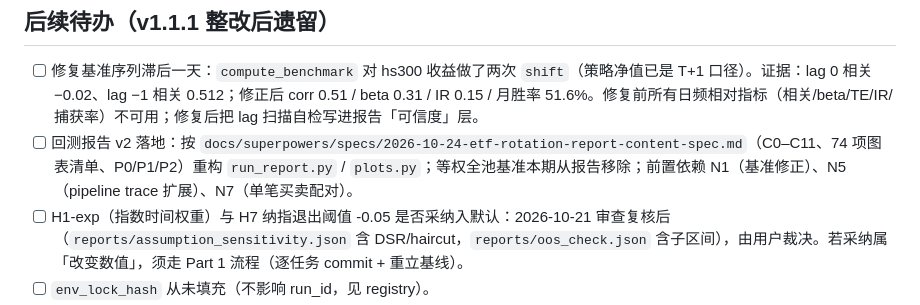
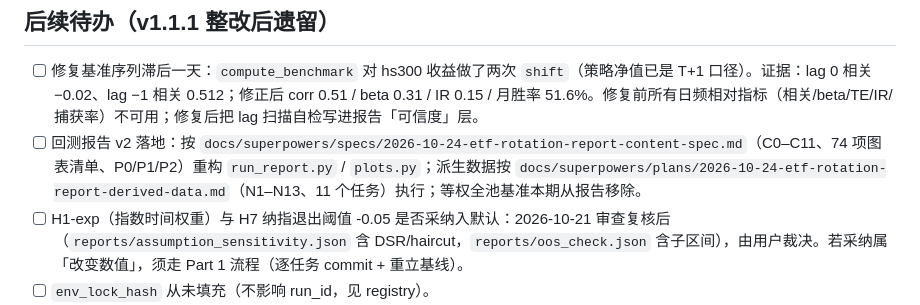
Before and after one commit to abulimity/quant_1, a Markdown page: TODO.md, the part around the change. Drawn GitHub-style.

Commit message:
docs(plan): 新增回测报告派生数据实施计划（N1–N13）

```diff
--- a/TODO.md
+++ b/TODO.md
@@ -7,7 +7,7 @@
 ## 后续待办（v1.1.1 整改后遗留）
 
 - [ ] 修复基准序列滞后一天：`compute_benchmark` 对 hs300 收益做了两次 `shift`（策略净值已是 T+1 口径）。证据：lag 0 相关 −0.02、lag −1 相关 0.512；修正后 corr 0.51 / beta 0.31 / IR 0.15 / 月胜率 51.6%。修复前所有日频相对指标（相关/beta/TE/IR/捕获率）不可用；修复后把 lag 扫描自检写进报告「可信度」层。
-- [ ] 回测报告 v2 落地：按 `docs/superpowers/specs/2026-10-24-etf-rotation-report-content-spec.md`（C0–C11、74 项图表清单、P0/P1/P2）重构 `run_report.py` / `plots.py`；等权全池基准本期从报告移除；前置依赖 N1（基准修正）、N5（pipeline trace 扩展）、N7（单笔买卖配对）。
+- [ ] 回测报告 v2 落地：按 `docs/superpowers/specs/2026-10-24-etf-rotation-report-content-spec.md`（C0–C11、74 项图表清单、P0/P1/P2）重构 `run_report.py` / `plots.py`；派生数据按 `docs/superpowers/plans/2026-10-24-etf-rotation-report-derived-data.md`（N1–N13、11 个任务）执行；等权全池基准本期从报告移除。
 - [ ] H1-exp（指数时间权重）与 H7 纳指退出阈值 -0.05 是否采纳入默认：2026-10-21 审查复核后（`reports/assumption_sensitivity.json` 含 DSR/haircut，`reports/oos_check.json` 含子区间），由用户裁决。若采纳属「改变数值」，须走 Part 1 流程（逐任务 commit + 重立基线）。
 - [ ] `env_lock_hash` 从未填充（不影响 run_id，见 registry）。
 - [ ] `data_snapshot_id` 哈希 bronze，但回测读 `warehouse.duckdb`（同步不变式未强制）。
```
Also changed, not shown: 1 other file.
